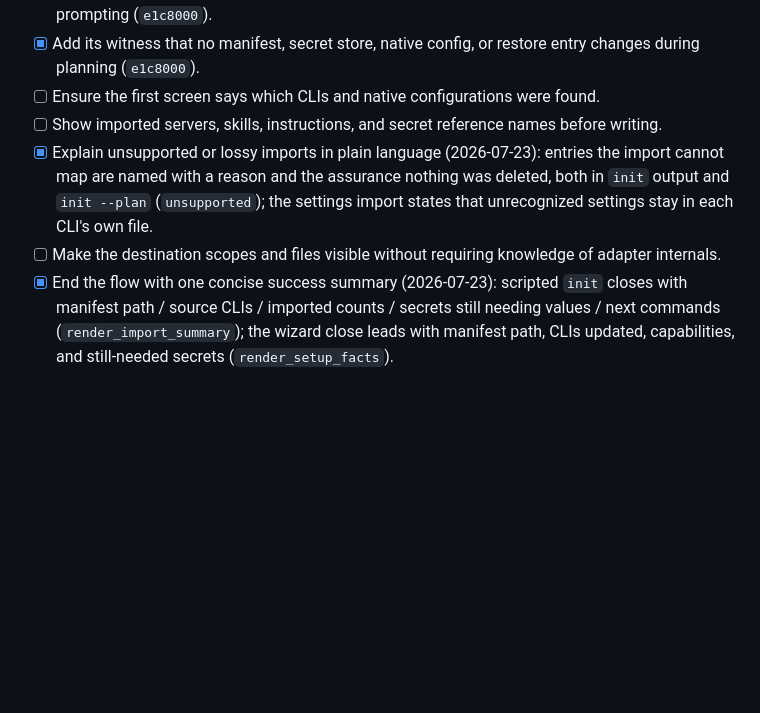
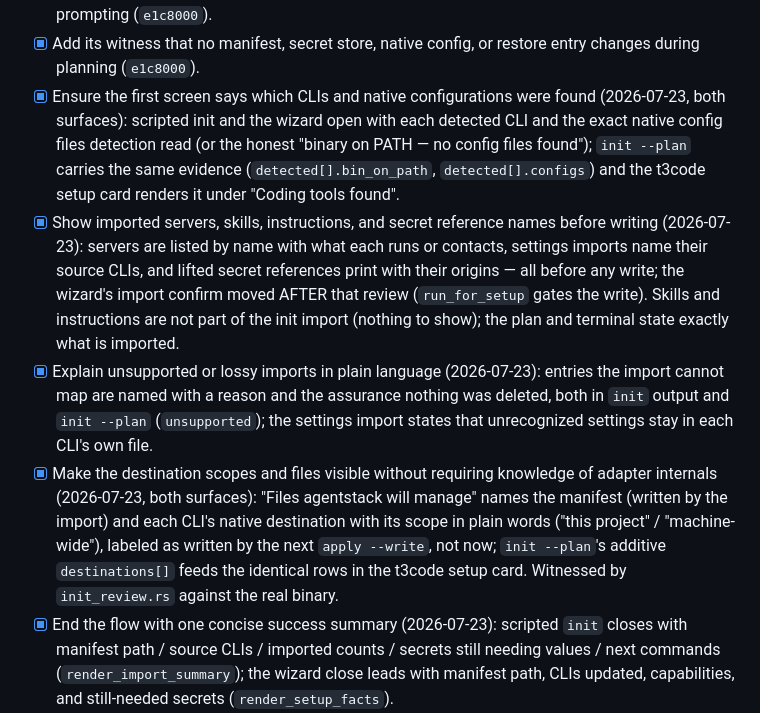
Before and after one commit to Tarekkharsa/agentstack, a Markdown page: TODO.md, the part around the change. Drawn GitHub-style; blank space fills up the shorter version.

Commit message:
docs(todo): close the three Stage 1.2 review items (both surfaces landed)

```diff
--- a/TODO.md
+++ b/TODO.md
@@ -175,17 +175,31 @@ write, and status paths.
   proposed destinations without writing or prompting (`e1c8000`).
 - [x] Add its witness that no manifest, secret store, native config, or restore
   entry changes during planning (`e1c8000`).
-- [ ] Ensure the first screen says which CLIs and native configurations were
-  found.
-- [ ] Show imported servers, skills, instructions, and secret reference names
-  before writing.
+- [x] Ensure the first screen says which CLIs and native configurations were
+  found (2026-07-23, both surfaces): scripted init and the wizard open with
+  each detected CLI and the exact native config files detection read (or the
+  honest "binary on PATH — no config files found"); `init --plan` carries the
+  same evidence (`detected[].bin_on_path`, `detected[].configs`) and the
+  t3code setup card renders it under "Coding tools found".
+- [x] Show imported servers, skills, instructions, and secret reference names
+  before writing (2026-07-23): servers are listed by name with what each runs
+  or contacts, settings imports name their source CLIs, and lifted secret
+  references print with their origins — all before any write; the wizard's
+  import confirm moved AFTER that review (`run_for_setup` gates the write).
+  Skills and instructions are not part of the init import (nothing to show);
+  the plan and terminal state exactly what is imported.
 - [x] Explain unsupported or lossy imports in plain language (2026-07-23):
   entries the import cannot map are named with a reason and the assurance
   nothing was deleted, both in `init` output and `init --plan` (`unsupported`);
   the settings import states that unrecognized settings stay in each CLI's own
   file.
-- [ ] Make the destination scopes and files visible without requiring knowledge
-  of adapter internals.
+- [x] Make the destination scopes and files visible without requiring knowledge
+  of adapter internals (2026-07-23, both surfaces): "Files agentstack will
+  manage" names the manifest (written by the import) and each CLI's native
+  destination with its scope in plain words ("this project" / "machine-wide"),
+  labeled as written by the next `apply --write`, not now; `init --plan`'s
+  additive `destinations[]` feeds the identical rows in the t3code setup card.
+  Witnessed by `init_review.rs` against the real binary.
 - [x] End the flow with one concise success summary (2026-07-23): scripted
   `init` closes with manifest path / source CLIs / imported counts / secrets
   still needing values / next commands (`render_import_summary`); the wizard
```
